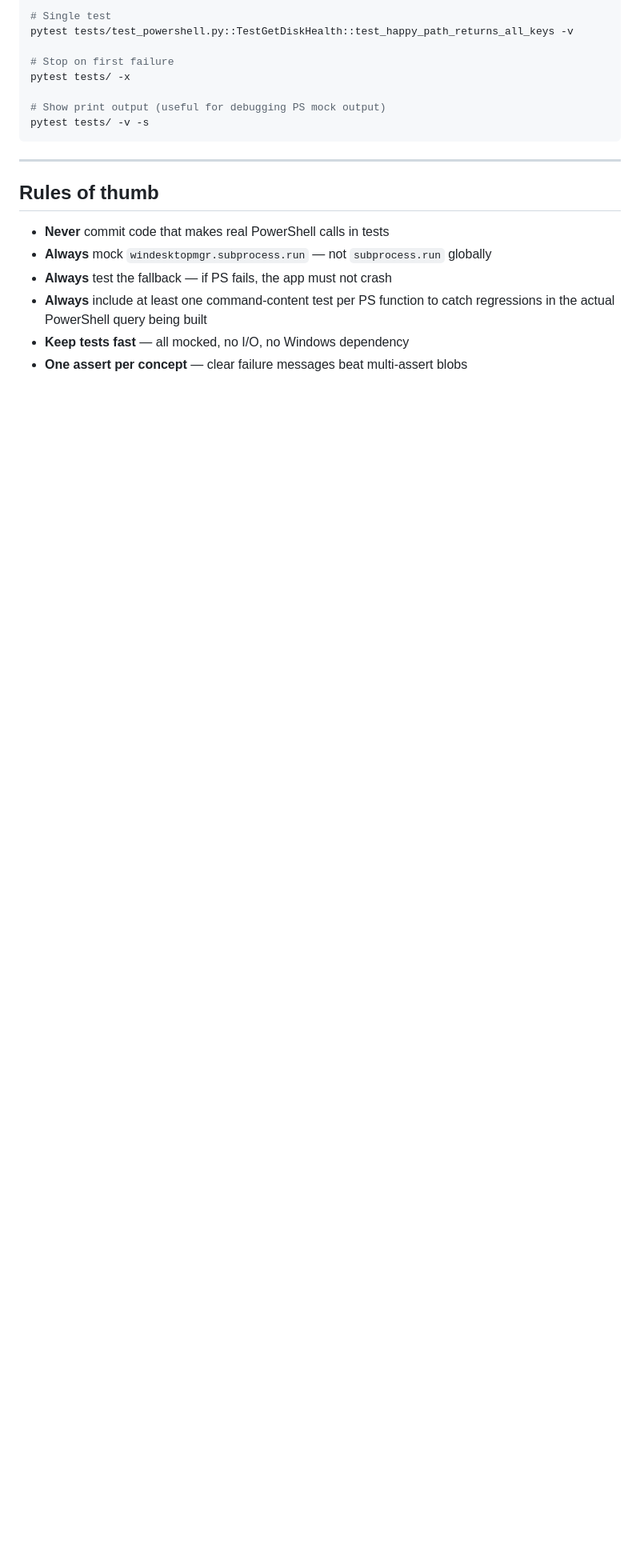
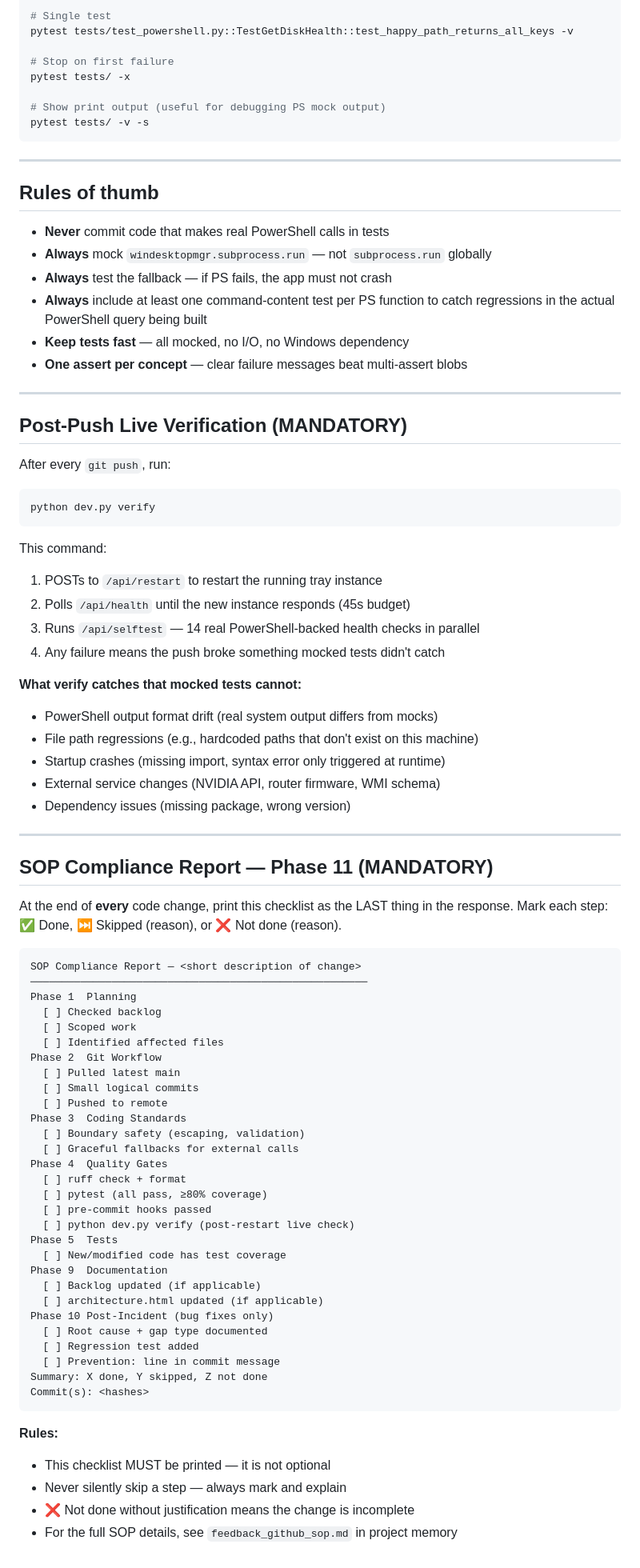
Before and after one commit to shigsdev/windesktopmgr, a Markdown page: CLAUDE.md, the part around one of its changes. Shown at 80% size. GitHub-like rendering; blank space fills up the shorter version.

Commit message:
Add mandatory workflow + verify + compliance checklist to CLAUDE.md
Embeds the critical SOP steps directly in project instructions so they
are loaded automatically every session. Previously these were only in
the memory file and kept being forgotten. Now CLAUDE.md explicitly
requires: dev.py verify after every push, and Phase 11 compliance
report as the last output for every code change.

Co-Authored-By: Claude Opus 4.6 <noreply@anthropic.com>

````diff
--- a/CLAUDE.md
+++ b/CLAUDE.md
@@ -228,3 +251,71 @@ pytest tests/ -v -s
   regressions in the actual PowerShell query being built
 - **Keep tests fast** — all mocked, no I/O, no Windows dependency
 - **One assert per concept** — clear failure messages beat multi-assert blobs
+
+---
+
+## Post-Push Live Verification (MANDATORY)
+
+After every `git push`, run:
+
+```bash
+python dev.py verify
+```
+
+This command:
+1. POSTs to `/api/restart` to restart the running tray instance
+2. Polls `/api/health` until the new instance responds (45s budget)
+3. Runs `/api/selftest` — 14 real PowerShell-backed health checks in parallel
+4. Any failure means the push broke something mocked tests didn't catch
+
+**What verify catches that mocked tests cannot:**
+- PowerShell output format drift (real system output differs from mocks)
+- File path regressions (e.g., hardcoded paths that don't exist on this machine)
+- Startup crashes (missing import, syntax error only triggered at runtime)
+- External service changes (NVIDIA API, router firmware, WMI schema)
+- Dependency issues (missing package, wrong version)
+
+---
+
+## SOP Compliance Report — Phase 11 (MANDATORY)
+
+At the end of **every** code change, print this checklist as the LAST thing in
+the response. Mark each step: ✅ Done, ⏭️ Skipped (reason), or ❌ Not done (reason).
+
+```
+SOP Compliance Report — <short description of change>
+──────────────────────────────────────────────────────
+Phase 1  Planning
+  [ ] Checked backlog
+  [ ] Scoped work
+  [ ] Identified affected files
+Phase 2  Git Workflow
+  [ ] Pulled latest main
+  [ ] Small logical commits
+  [ ] Pushed to remote
+Phase 3  Coding Standards
+  [ ] Boundary safety (escaping, validation)
+  [ ] Graceful fallbacks for external calls
+Phase 4  Quality Gates
+  [ ] ruff check + format
+  [ ] pytest (all pass, ≥80% coverage)
+  [ ] pre-commit hooks passed
+  [ ] python dev.py verify (post-restart live check)
+Phase 5  Tests
+  [ ] New/modified code has test coverage
+Phase 9  Documentation
+  [ ] Backlog updated (if applicable)
+  [ ] architecture.html updated (if applicable)
+Phase 10 Post-Incident (bug fixes only)
+  [ ] Root cause + gap type documented
+  [ ] Regression test added
+  [ ] Prevention: line in commit message
+Summary: X done, Y skipped, Z not done
+Commit(s): <hashes>
+```
+
+**Rules:**
+- This checklist MUST be printed — it is not optional
+- Never silently skip a step — always mark and explain
+- ❌ Not done without justification means the change is incomplete
+- For the full SOP details, see `feedback_github_sop.md` in project memory
````
Also changed, not shown: other parts of CLAUDE.md (+23 -0 lines).
